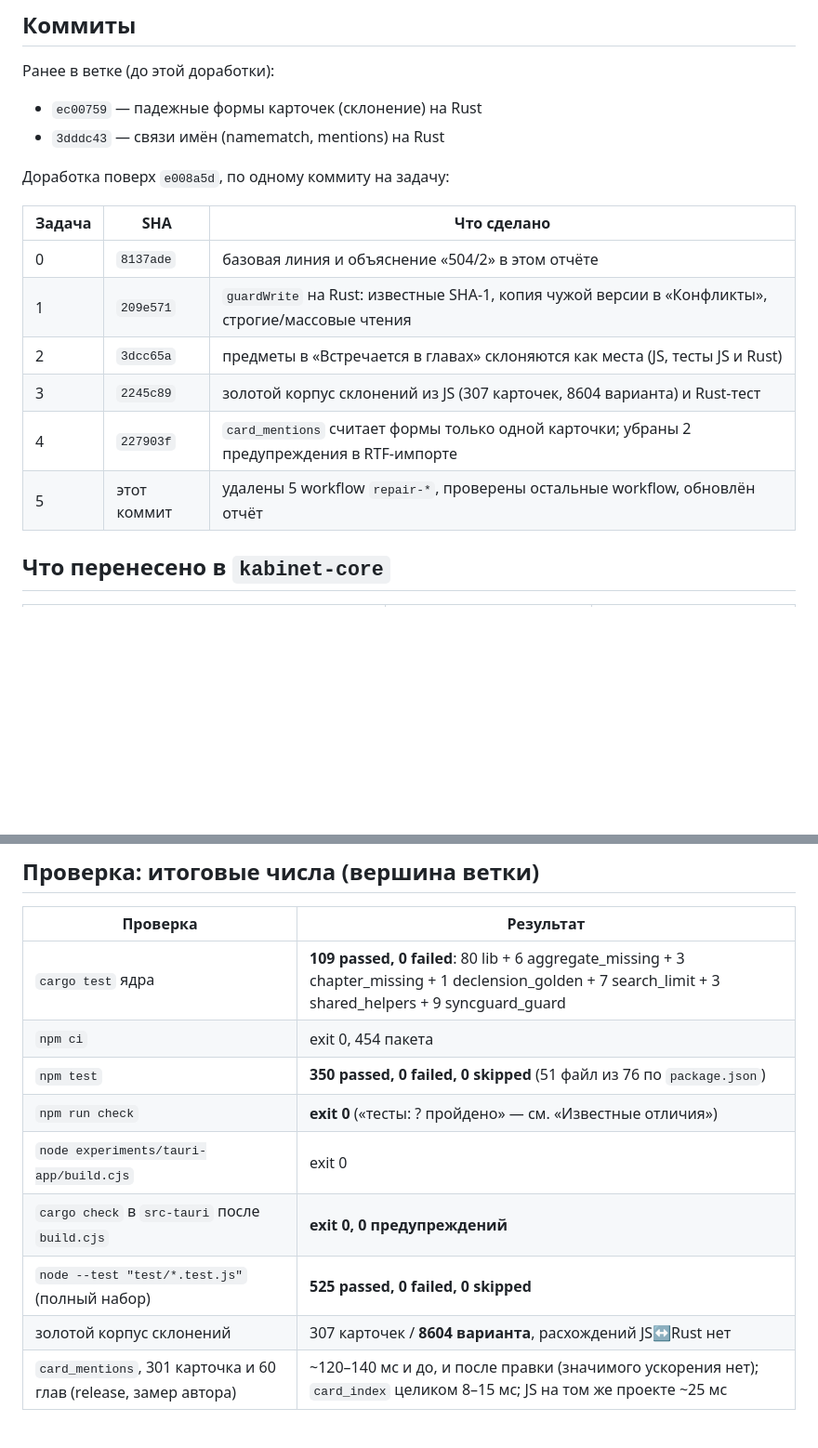
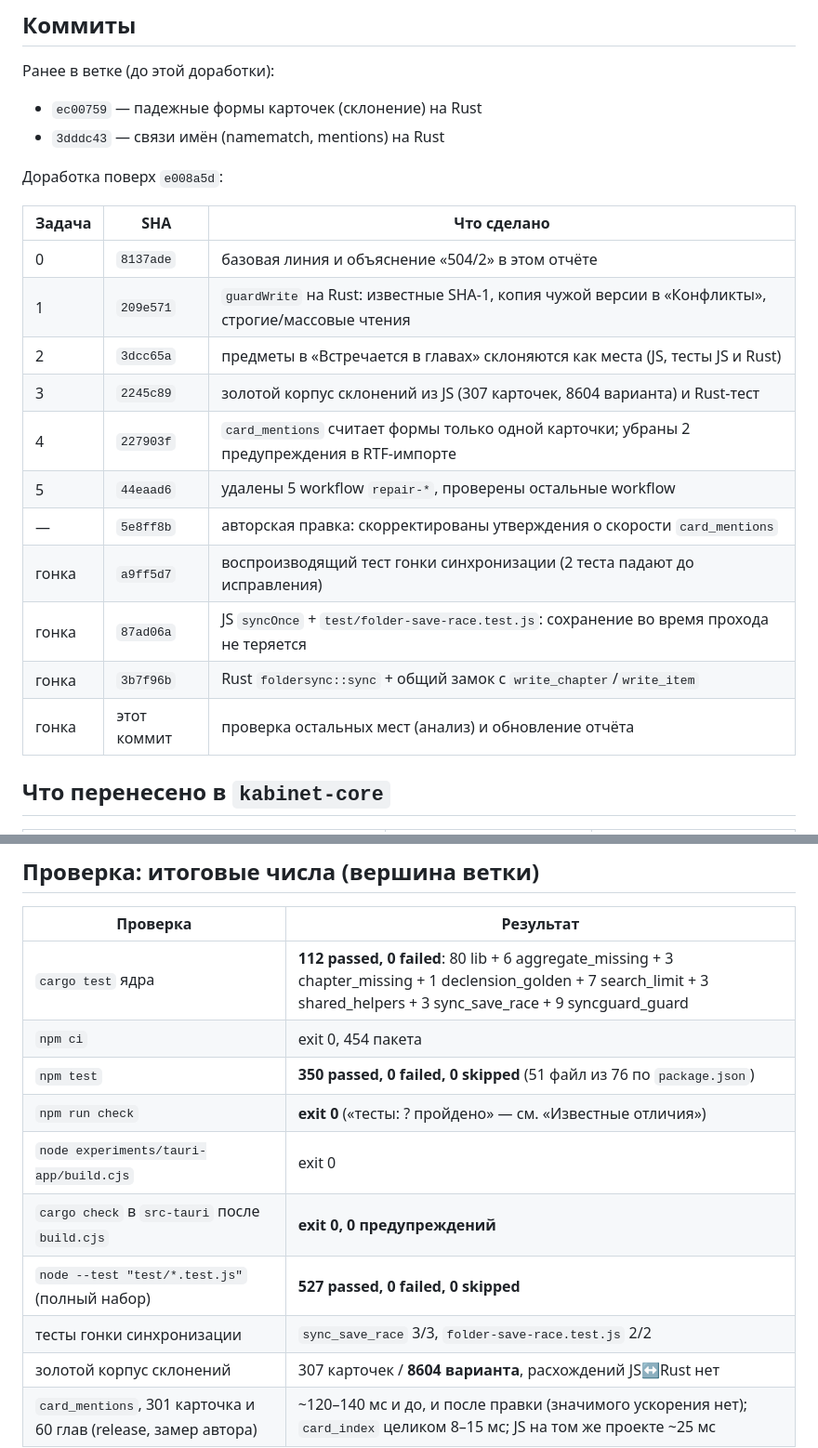
Before and after one commit to shavkynov/kabinet, a Markdown page: experiments/tauri-app/PORT-REPORT.md, 2 parts joined by grey strips. Shown at 93% size. GitHub-like rendering; blank space fills up the shorter version.

```diff
--- a/experiments/tauri-app/PORT-REPORT.md
+++ b/experiments/tauri-app/PORT-REPORT.md
@@ -35,7 +35,7 @@
 - `ec00759` — падежные формы карточек (склонение) на Rust
 - `3dddc43` — связи имён (namematch, mentions) на Rust
 
-Доработка поверх `e008a5d`, по одному коммиту на задачу:
+Доработка поверх `e008a5d`:
 
 | Задача | SHA | Что сделано |
 |---|---|---|
@@ -44,7 +44,12 @@
 | 2 | `3dcc65a` | предметы в «Встречается в главах» склоняются как места (JS, тесты JS и Rust) |
 | 3 | `2245c89` | золотой корпус склонений из JS (307 карточек, 8604 варианта) и Rust-тест |
 | 4 | `227903f` | `card_mentions` считает формы только одной карточки; убраны 2 предупреждения в RTF-импорте |
-| 5 | этот коммит | удалены 5 workflow `repair-*`, проверены остальные workflow, обновлён отчёт |
+| 5 | `44eaad6` | удалены 5 workflow `repair-*`, проверены остальные workflow |
+| — | `5e8ff8b` | авторская правка: скорректированы утверждения о скорости `card_mentions` |
+| гонка | `a9ff5d7` | воспроизводящий тест гонки синхронизации (2 теста падают до исправления) |
+| гонка | `87ad06a` | JS `syncOnce` + `test/folder-save-race.test.js`: сохранение во время прохода не теряется |
+| гонка | `3b7f96b` | Rust `foldersync::sync` + общий замок с `write_chapter`/`write_item` |
+| гонка | этот коммит | проверка остальных мест (анализ) и обновление отчёта |
 
 ## Что перенесено в `kabinet-core`
 
@@ -91,13 +112,14 @@
 
 | Проверка | Результат |
 |---|---|
-| `cargo test` ядра | **109 passed, 0 failed**: 80 lib + 6 aggregate_missing + 3 chapter_missing + 1 declension_golden + 7 search_limit + 3 shared_helpers + 9 syncguard_guard |
+| `cargo test` ядра | **112 passed, 0 failed**: 80 lib + 6 aggregate_missing + 3 chapter_missing + 1 declension_golden + 7 search_limit + 3 shared_helpers + 3 sync_save_race + 9 syncguard_guard |
 | `npm ci` | exit 0, 454 пакета |
 | `npm test` | **350 passed, 0 failed, 0 skipped** (51 файл из 76 по `package.json`) |
 | `npm run check` | **exit 0** («тесты: ? пройдено» — см. «Известные отличия») |
 | `node experiments/tauri-app/build.cjs` | exit 0 |
 | `cargo check` в `src-tauri` после `build.cjs` | **exit 0, 0 предупреждений** |
-| `node --test "test/*.test.js"` (полный набор) | **525 passed, 0 failed, 0 skipped** |
+| `node --test "test/*.test.js"` (полный набор) | **527 passed, 0 failed, 0 skipped** |
+| тесты гонки синхронизации | `sync_save_race` 3/3, `folder-save-race.test.js` 2/2 |
 | золотой корпус склонений | 307 карточек / **8604 варианта**, расхождений JS↔Rust нет |
 | `card_mentions`, 301 карточка и 60 глав (release, замер автора) | ~120–140 мс и до, и после правки (значимого ускорения нет); `card_index` целиком 8–15 мс; JS на том же проекте ~25 мс |
 
```
Also changed, not shown: other parts of experiments/tauri-app/PORT-REPORT.md (+16 -0 lines).
